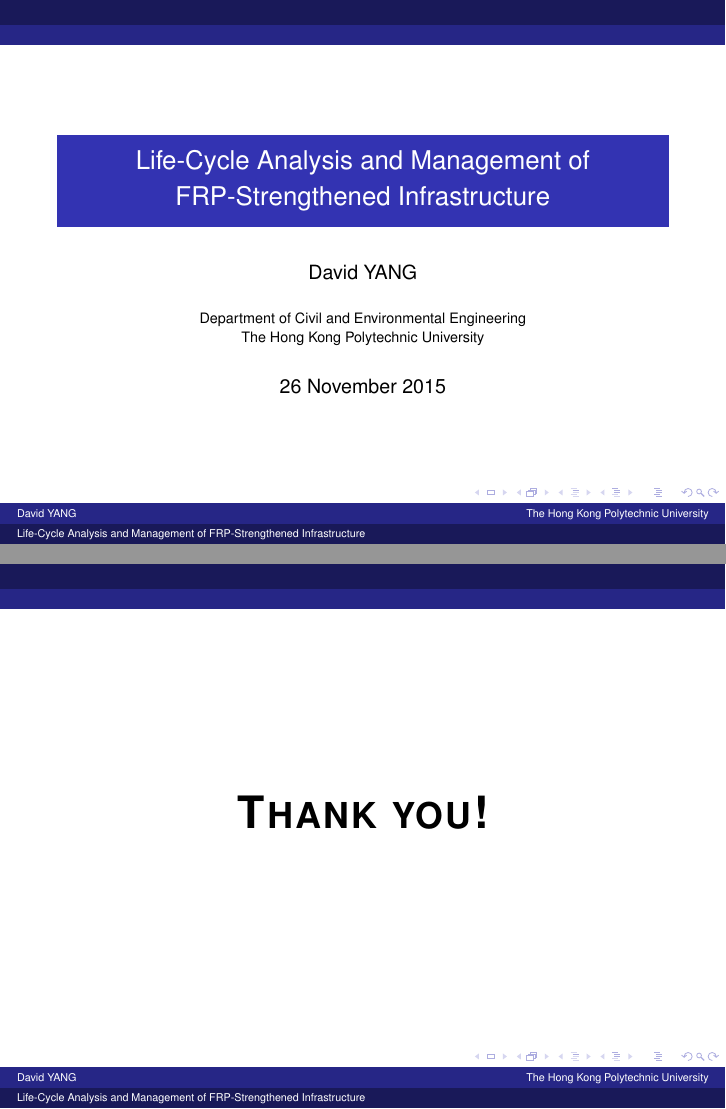
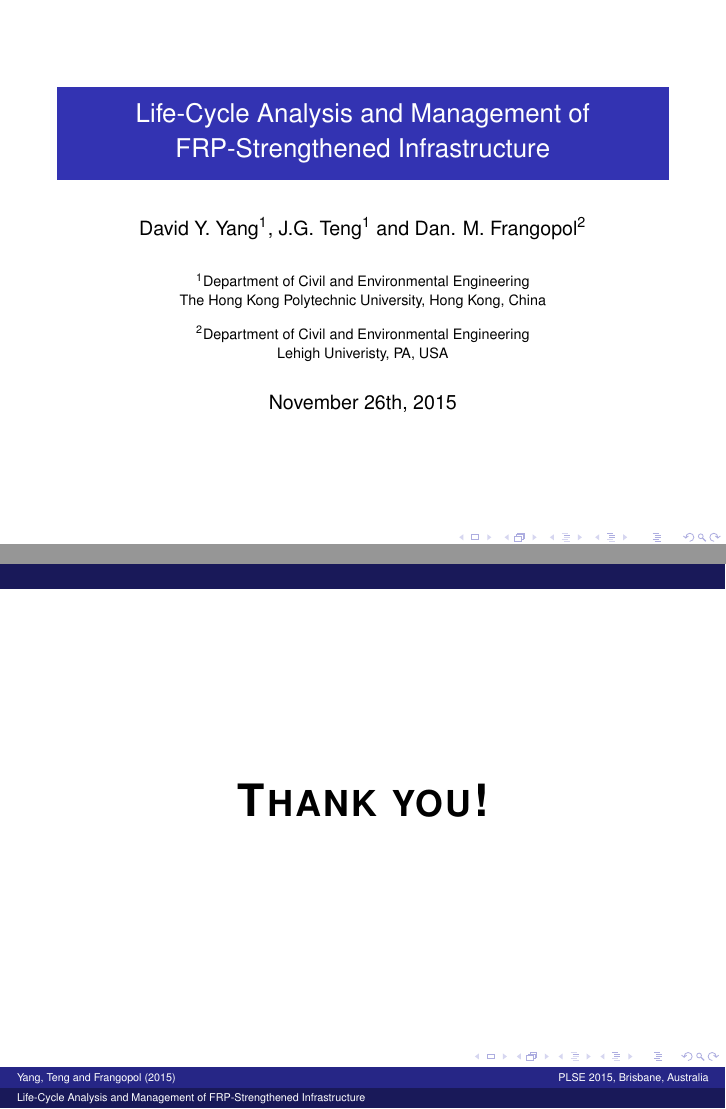
Before and after one commit to cedavidyang/beamer_template, LaTeX slides (presentation.tex, which reads mystyle.sty): pages 1 and 3 of 3, joined at a grey line. Compiled offline with pdfLaTeX.

Commit message:
author block, title page and page header

```diff
--- a/mystyle.sty
+++ b/mystyle.sty
@@ -17,7 +17,7 @@
 \usepackage{siunitx}    % unit in equation
 \usepackage{bm}
 \usepackage{caption}
-\usepackage{subcaption}
+%\usepackage{subcaption}
 \usepackage{fancybox}
 \usepackage[absolute,overlay]{textpos}
 
--- a/presentation.tex
+++ b/presentation.tex
@@ -8,9 +8,15 @@
 \mode<presentation>
 {%
 \usetheme[compress]{Berlin}
-% \setbeamertemplate{mini frames}{}
+%\setbeamertemplate{mini frames}{}
 \setbeamercovered{transparent}
 }
+\usepackage{remreset}% tiny package containing just the \@removefromreset command
+\makeatletter
+\@removefromreset{subsection}{section} %flushing dot only for frame
+\beamer@theme@subsectionfalse  %remove the subsection header line
+\makeatother
+\setcounter{subsection}{1} %flushing dot only for frame
 
 \usepackage{mystyle}
 
@@ -20,18 +26,25 @@
 
 % - Use the \inst{?} command only if the authors have different
 %   affiliation.
-%\author{F.~Author\inst{1} \and S.~Another\inst{2}}
-\author{David YANG}
+\author[Yang, Teng and Frangopol (2015)]
+{%
+  David Y. Yang\inst{1}, J.G. Teng\inst{1} and Dan. M. Frangopol\inst{2}
+}
 
 % - Use the \inst command only if there are several affiliations.
 % - Keep it simple, no one is interested in your street address.
-\institute[The Hong Kong Polytechnic University]
+\institute[PLSE 2015, Brisbane, Australia]
 {%
-Department of Civil and Environmental Engineering\\
-The Hong Kong Polytechnic University
+  \inst{1}%
+    Department of Civil and Environmental Engineering\\
+    The Hong Kong Polytechnic University, Hong Kong, China
+  \and
+  \inst{2}%
+    Department of Civil and Environmental Engineering\\
+    Lehigh Univeristy, PA, USA
 }
 
-\date{26 November 2015}
+\date{November 26th, 2015}
 
 
 % This is only inserted into the PDF information catalog. Can be left
@@ -44,8 +57,11 @@ The Hong Kong Polytechnic University
 % is a graphic format that can be processed by latex or pdflatex,
 % resp., then you can add a logo as follows:
 
-\pgfdeclareimage[height=0.5cm]{university-logo}{polyu-logo.pdf}
-\logo{\pgfuseimage{university-logo}}
+%\pgfdeclareimage[height=0.5cm]{university-logo}{./img/polyu-logo.pdf}
+%\logo{\pgfuseimage{university-logo}}
+%\titlegraphic{\includegraphics[width=1cm]{polyu-logo.pdf}\hspace*{4.75cm}~%
+   %\includegraphics[width=1cm]{polyu-logo.pdf}
+%}
 
 
 % Delete this, if you do not want the table of contents to pop up at
@@ -66,8 +82,8 @@ The Hong Kong Polytechnic University
 
 \begin{document}
 
-\begin{frame}
-\titlepage%
+\begin{frame}[plain]
+  \titlepage%
 \end{frame}
 
 \begin{frame}
```
